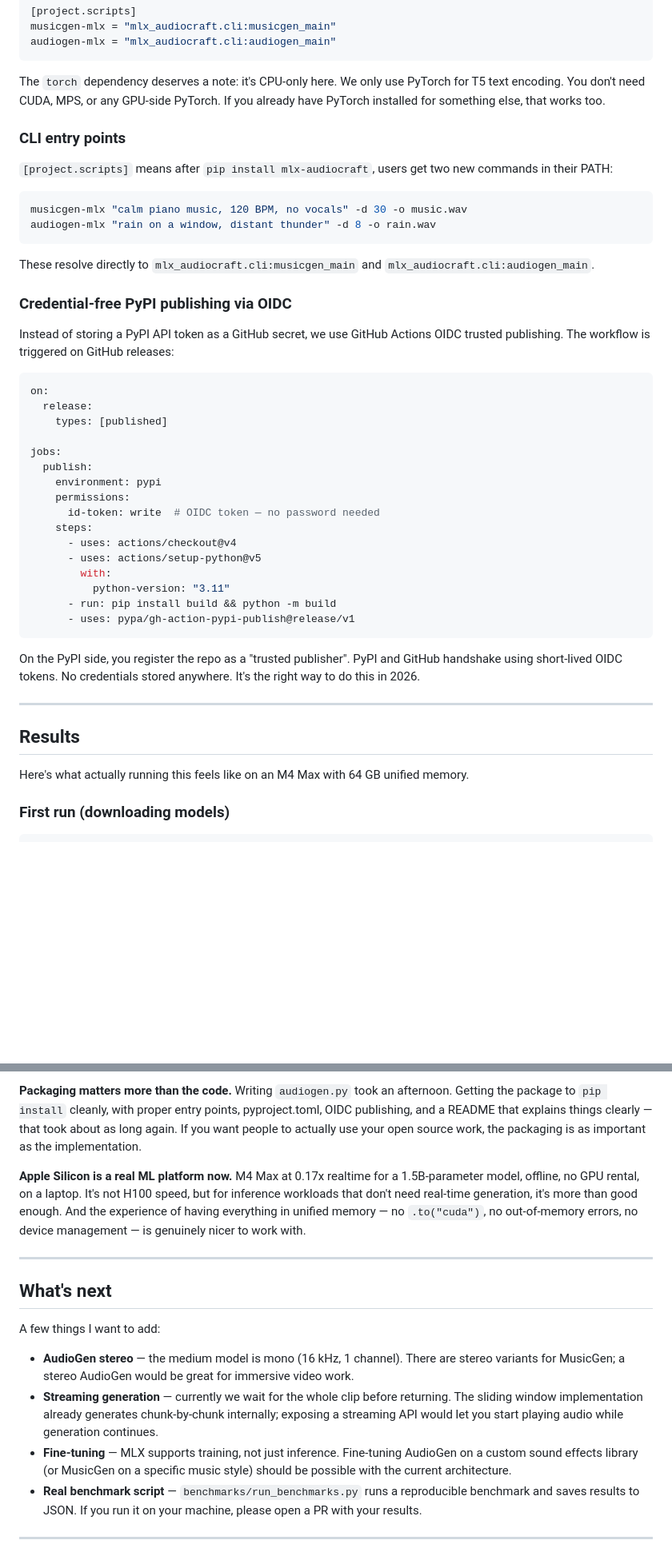
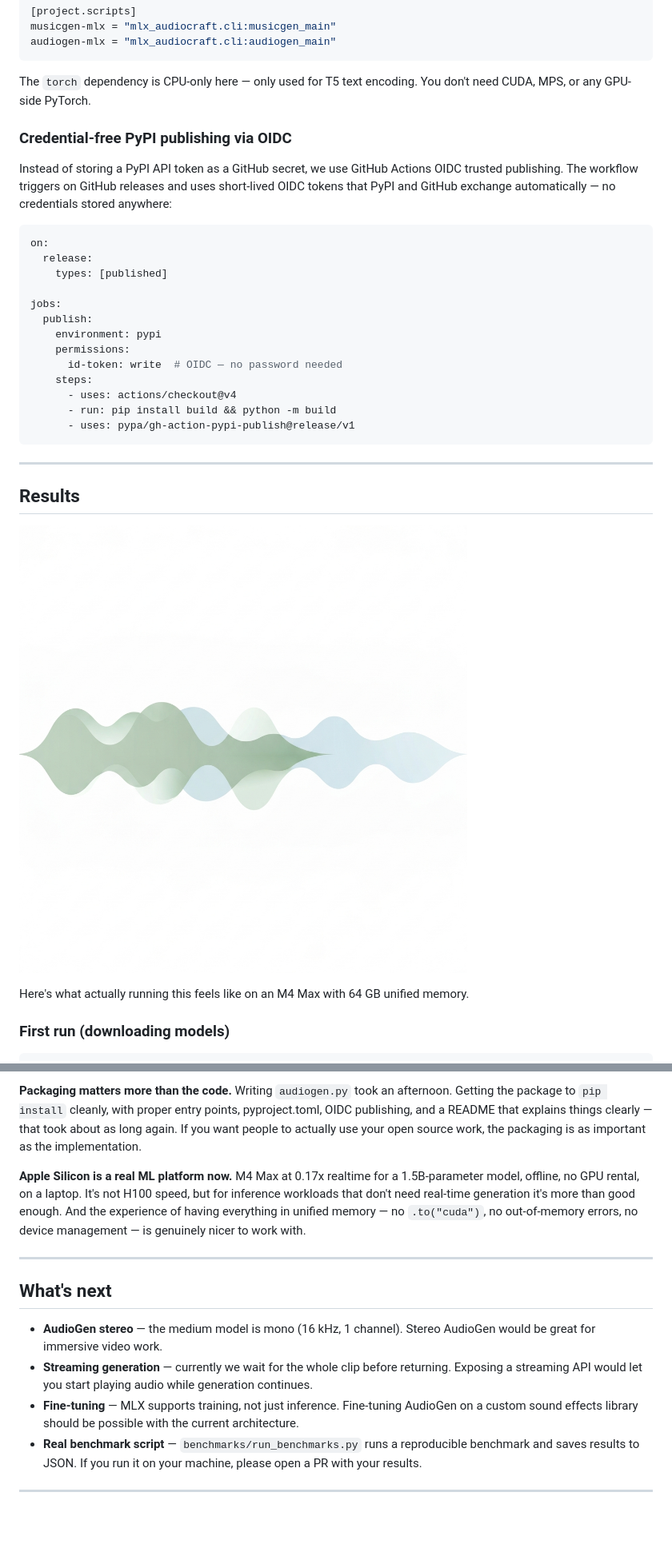
Before and after one commit to theashishmaurya/mlx-audiocraft, a Markdown page: BLOG.md, 2 parts joined by grey strips. Shown at 80% size. Drawn GitHub-style; pictures changed too: blog-images/results-audio.png (added); blank space fills up the shorter version.

````diff
--- a/BLOG.md
+++ b/BLOG.md
@@ -302,22 +308,11 @@ musicgen-mlx = "mlx_audiocraft.cli:musicgen_main"
 audiogen-mlx = "mlx_audiocraft.cli:audiogen_main"
 ```
 
-The `torch` dependency deserves a note: it's CPU-only here. We only use PyTorch for T5 text encoding. You don't need CUDA, MPS, or any GPU-side PyTorch. If you already have PyTorch installed for something else, that works too.
-
-### CLI entry points
-
-`[project.scripts]` means after `pip install mlx-audiocraft`, users get two new commands in their PATH:
-
-```bash
-musicgen-mlx "calm piano music, 120 BPM, no vocals" -d 30 -o music.wav
-audiogen-mlx "rain on a window, distant thunder" -d 8 -o rain.wav
-```
-
-These resolve directly to `mlx_audiocraft.cli:musicgen_main` and `mlx_audiocraft.cli:audiogen_main`.
+The `torch` dependency is CPU-only here — only used for T5 text encoding. You don't need CUDA, MPS, or any GPU-side PyTorch.
 
 ### Credential-free PyPI publishing via OIDC
 
-Instead of storing a PyPI API token as a GitHub secret, we use GitHub Actions OIDC trusted publishing. The workflow is triggered on GitHub releases:
+Instead of storing a PyPI API token as a GitHub secret, we use GitHub Actions OIDC trusted publishing. The workflow triggers on GitHub releases and uses short-lived OIDC tokens that PyPI and GitHub exchange automatically — no credentials stored anywhere:
 
 ```yaml
 on:
@@ -328,21 +323,18 @@ jobs:
   publish:
     environment: pypi
     permissions:
-      id-token: write  # OIDC token — no password needed
+      id-token: write  # OIDC — no password needed
     steps:
       - uses: actions/checkout@v4
-      - uses: actions/setup-python@v5
-        with:
-          python-version: "3.11"
       - run: pip install build && python -m build
       - uses: pypa/gh-action-pypi-publish@release/v1
 ```
 
-On the PyPI side, you register the repo as a "trusted publisher". PyPI and GitHub handshake using short-lived OIDC tokens. No credentials stored anywhere. It's the right way to do this in 2026.
-
 ---
 
 ## Results
+
+![Audio waveforms — the final output: clean, natural-sounding audio generated entirely on-device](blog-images/results-audio.png)
 
 Here's what actually running this feels like on an M4 Max with 64 GB unified memory.
 
@@ -393,17 +385,15 @@ One thing I noticed: **musicgen-small is surprisingly good for the size**. At 30
 
 **Packaging matters more than the code.** Writing `audiogen.py` took an afternoon. Getting the package to `pip install` cleanly, with proper entry points, pyproject.toml, OIDC publishing, and a README that explains things clearly — that took about as long again. If you want people to actually use your open source work, the packaging is as important as the implementation.
 
-**Apple Silicon is a real ML platform now.** M4 Max at 0.17x realtime for a 1.5B-parameter model, offline, no GPU rental, on a laptop. It's not H100 speed, but for inference workloads that don't need real-time generation, it's more than good enough. And the experience of having everything in unified memory — no `.to("cuda")`, no out-of-memory errors, no device management — is genuinely nicer to work with.
+**Apple Silicon is a real ML platform now.** M4 Max at 0.17x realtime for a 1.5B-parameter model, offline, no GPU rental, on a laptop. It's not H100 speed, but for inference workloads that don't need real-time generation it's more than good enough. And the experience of having everything in unified memory — no `.to("cuda")`, no out-of-memory errors, no device management — is genuinely nicer to work with.
 
 ---
 
 ## What's next
 
-A few things I want to add:
-
-- **AudioGen stereo** — the medium model is mono (16 kHz, 1 channel). There are stereo variants for MusicGen; a stereo AudioGen would be great for immersive video work.
-- **Streaming generation** — currently we wait for the whole clip before returning. The sliding window implementation already generates chunk-by-chunk internally; exposing a streaming API would let you start playing audio while generation continues.
-- **Fine-tuning** — MLX supports training, not just inference. Fine-tuning AudioGen on a custom sound effects library (or MusicGen on a specific music style) should be possible with the current architecture.
+- **AudioGen stereo** — the medium model is mono (16 kHz, 1 channel). Stereo AudioGen would be great for immersive video work.
+- **Streaming generation** — currently we wait for the whole clip before returning. Exposing a streaming API would let you start playing audio while generation continues.
+- **Fine-tuning** — MLX supports training, not just inference. Fine-tuning AudioGen on a custom sound effects library should be possible with the current architecture.
 - **Real benchmark script** — `benchmarks/run_benchmarks.py` runs a reproducible benchmark and saves results to JSON. If you run it on your machine, please open a PR with your results.
 
 ---
````
Also changed, not shown: other parts of BLOG.md (+17 -11 lines), blog-images/cover.png (added), blog-images/inheritance.png (added), blog-images/mlx-unified-memory.png (added), blog-images/pipeline.png (added), 1 other file.
